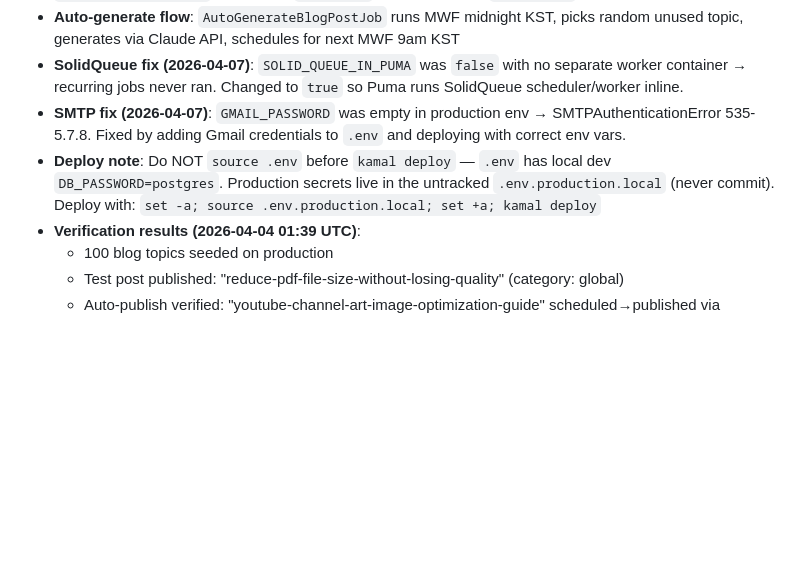
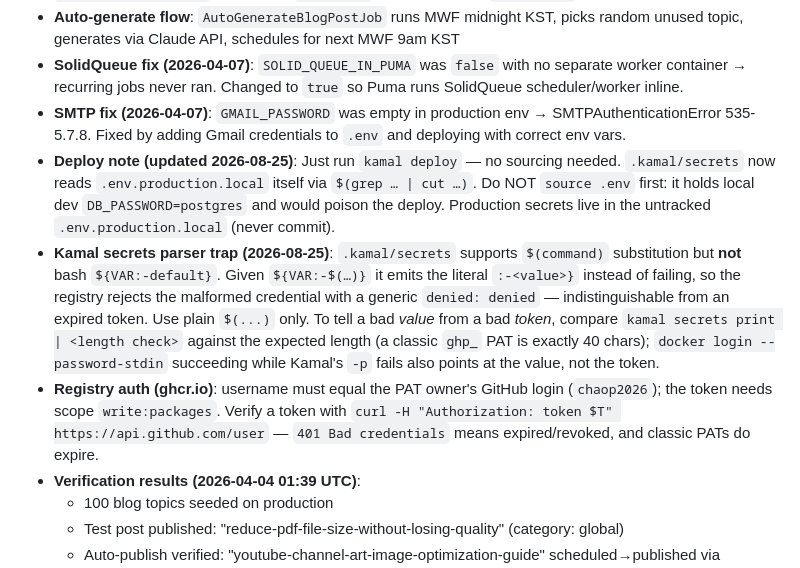
Before and after one commit to chaop2026/docpack, a Markdown page: CLAUDE.md, the part around the change. GitHub-like rendering; blank space fills up the shorter version.

```diff
--- a/CLAUDE.md
+++ b/CLAUDE.md
@@ -143,7 +143,9 @@ All styles are in `app/assets/stylesheets/application.css` using CSS custom prop
 - **Auto-generate flow**: `AutoGenerateBlogPostJob` runs MWF midnight KST, picks random unused topic, generates via Claude API, schedules for next MWF 9am KST
 - **SolidQueue fix (2026-04-07)**: `SOLID_QUEUE_IN_PUMA` was `false` with no separate worker container → recurring jobs never ran. Changed to `true` so Puma runs SolidQueue scheduler/worker inline.
 - **SMTP fix (2026-04-07)**: `GMAIL_PASSWORD` was empty in production env → SMTPAuthenticationError 535-5.7.8. Fixed by adding Gmail credentials to `.env` and deploying with correct env vars.
-- **Deploy note**: Do NOT `source .env` before `kamal deploy` — `.env` has local dev `DB_PASSWORD=postgres`. Production secrets live in the untracked `.env.production.local` (never commit). Deploy with: `set -a; source .env.production.local; set +a; kamal deploy`
+- **Deploy note (updated 2026-08-25)**: Just run `kamal deploy` — no sourcing needed. `.kamal/secrets` now reads `.env.production.local` itself via `$(grep … | cut …)`. Do NOT `source .env` first: it holds local dev `DB_PASSWORD=postgres` and would poison the deploy. Production secrets live in the untracked `.env.production.local` (never commit).
+- **Kamal secrets parser trap (2026-08-25)**: `.kamal/secrets` supports `$(command)` substitution but **not** bash `${VAR:-default}`. Given `${VAR:-$(…)}` it emits the literal `:-<value>}` instead of failing, so the registry rejects the malformed credential with a generic `denied: denied` — indistinguishable from an expired token. Use plain `$(...)` only. To tell a bad *value* from a bad *token*, compare `kamal secrets print | <length check>` against the expected length (a classic `ghp_` PAT is exactly 40 chars); `docker login --password-stdin` succeeding while Kamal's `-p` fails also points at the value, not the token.
+- **Registry auth (ghcr.io)**: username must equal the PAT owner's GitHub login (`chaop2026`); the token needs scope `write:packages`. Verify a token with `curl -H "Authorization: token $T" https://api.github.com/user` — `401 Bad credentials` means expired/revoked, and classic PATs do expire.
 - **Verification results (2026-04-04 01:39 UTC)**:
   - 100 blog topics seeded on production
   - Test post published: "reduce-pdf-file-size-without-losing-quality" (category: global)
```
Also changed, not shown: DECISIONS.md (added, +25 -0 lines), STATE.md (added, +39 -0 lines).
